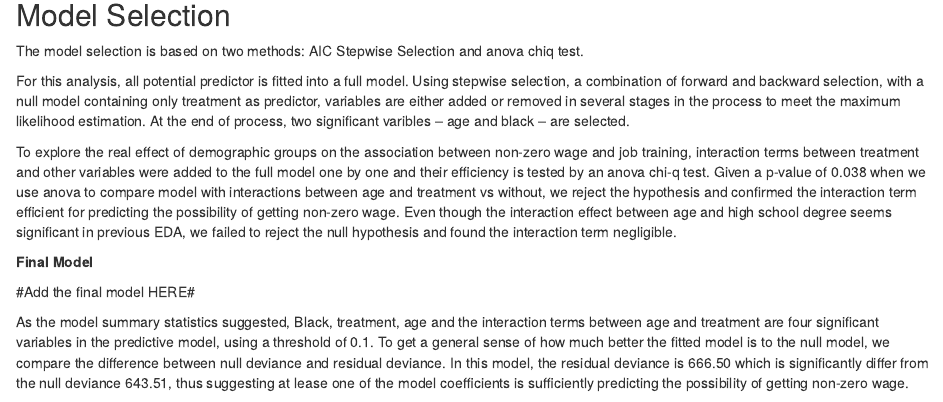
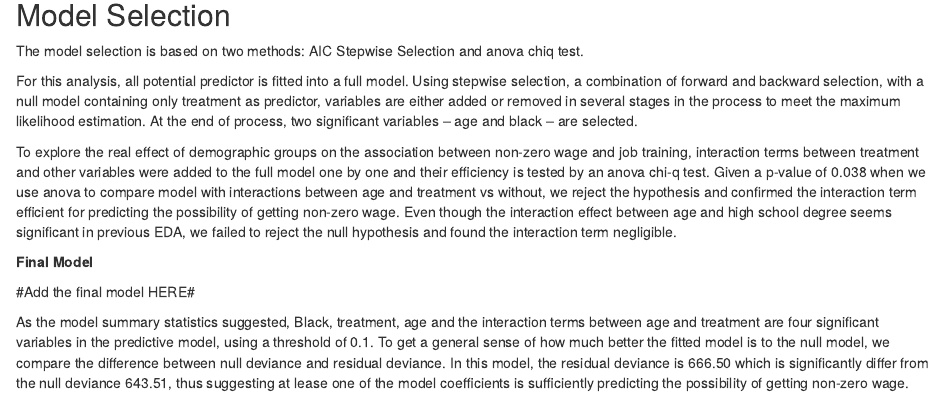
Before and after one commit to Hannah-GOng/Statistical-Analysis-for-Understanding-Job-Training-and-Wage, an R Markdown document (Final Report.Rmd): the page in a window 1100 px wide, from 3050 px down. Rendered offline with R 4.5, knitr and Pandoc, with nearby package versions; some code elsewhere in the file could not run offline.

Commit message:
update the report

```diff
--- a/Final Report.Rmd
+++ b/Final Report.Rmd
@@ -125,7 +125,7 @@ ggplot(data= income, aes(x=age, y=inc78_factor)) + geom_boxplot() + facet_wrap(~
 
 The model selection is based on two methods: AIC Stepwise Selection and anova chiq test.
 
-For this analysis, all potential predictor is fitted into a full model. Using stepwise selection, a combination of forward and backward selection, with a null model containing only treatment as predictor, variables are either added or removed in several stages in the process to meet the maximum likelihood estimation. At the end of process, two significant varibles -- age and black -- are selected.
+For this analysis, all potential predictor is fitted into a full model. Using stepwise selection, a combination of forward and backward selection, with a null model containing only treatment as predictor, variables are either added or removed in several stages in the process to meet the maximum likelihood estimation. At the end of process, two significant variables -- age and black -- are selected.
 
 To explore the real effect of demographic groups on the association between non-zero wage and job training, interaction terms between treatment and other variables were added to the full model one by one and their efficiency is tested by an anova chi-q test. Given a p-value of 0.038 when we use anova to compare model with interactions between age and treatment vs without, we reject the hypothesis and confirmed the interaction term efficient for predicting the possibility of getting non-zero wage. Even though the interaction effect between age and high school degree seems significant in previous EDA, we failed to reject the null hypothesis and found the interaction term negligible.
 
```
